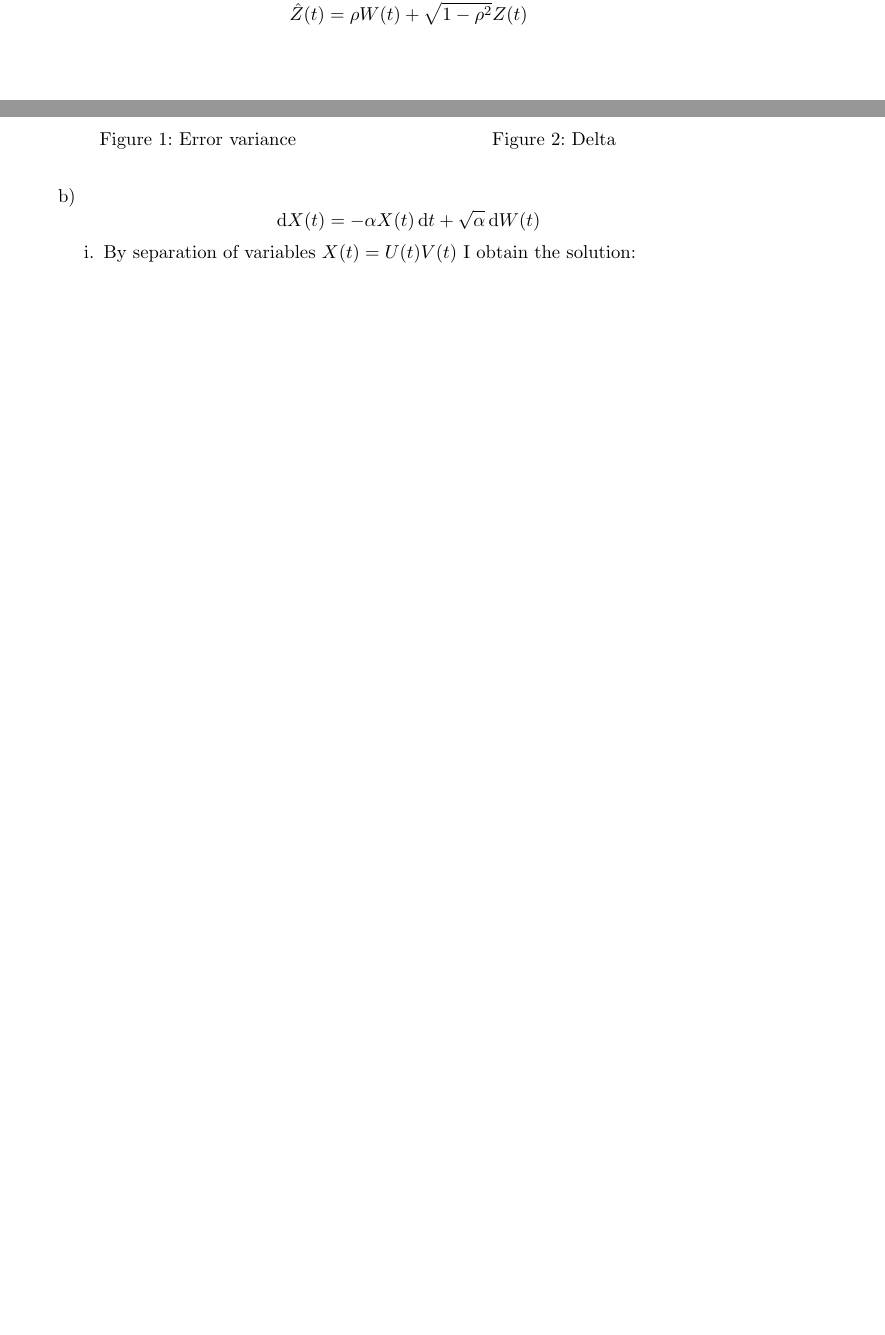
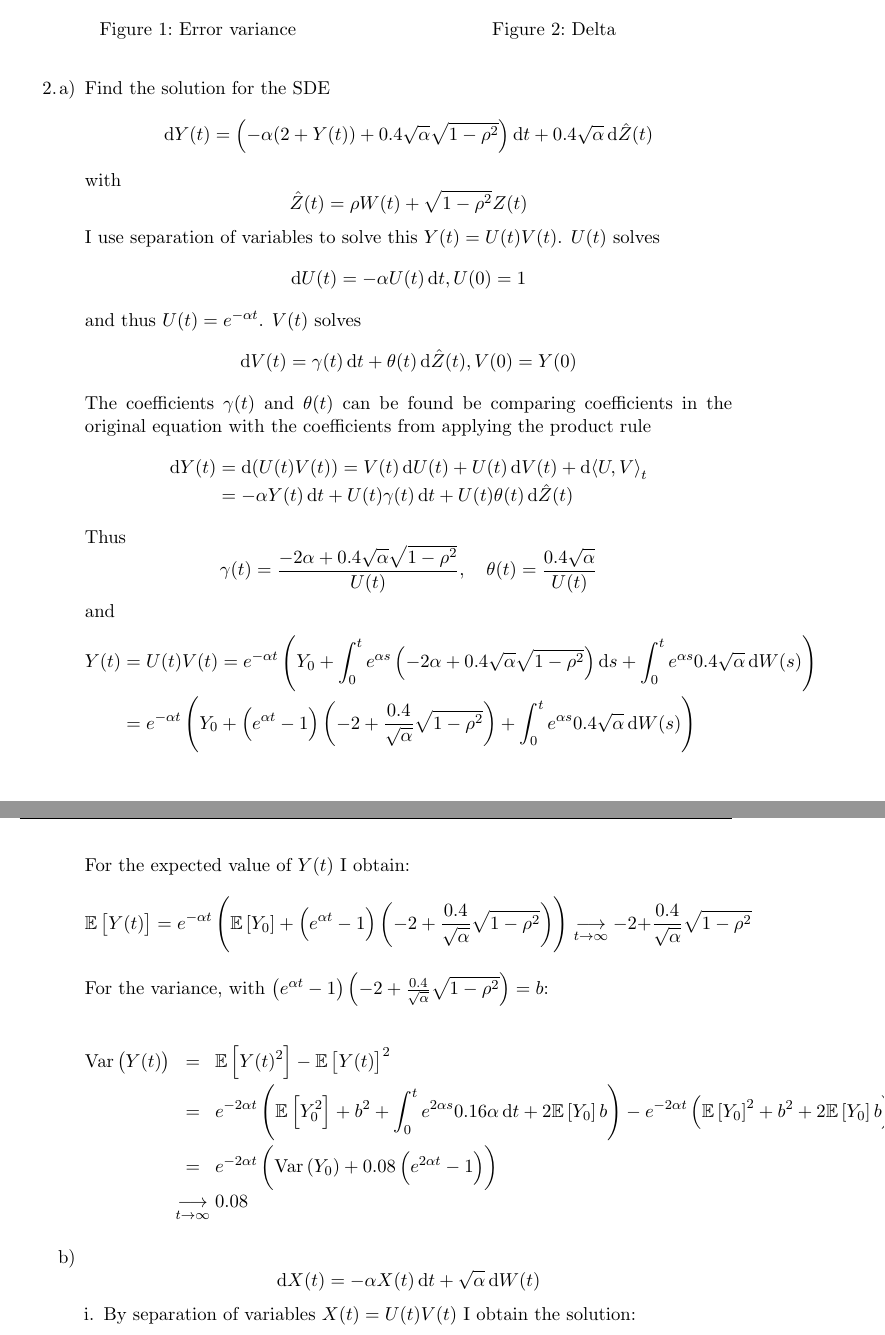
Before and after one commit to bschwb/cmsde, a LaTeX problem sheet (hw3/h3_sol.tex): two parts of pages 1 and 2 of 4 before the commit and two parts of pages 2 and 3 of 5 after it, joined at a grey line, cut so that both start at the same text, the shorter picture padded with empty space. Compiled offline with pdfLaTeX.

Commit message:
Add calculations for HW3 exercise 2a)

```diff
--- a/hw3/h3_sol.tex
+++ b/hw3/h3_sol.tex
@@ -91,7 +91,52 @@
 \item
 \begin{enumerate}[leftmargin=1em]
   \item
+    Find the solution for the SDE
+    \[\dif{}Y(t) = \left( -\alpha (2+Y(t)) + 0.4 \sqrt{\alpha} \sqrt{1-\rho^2}
+      \right) \dt + 0.4 \sqrt{\alpha} \dif{}\hat{Z}(t)\]
+    with
     \[\hat{Z}(t) = \rho W(t) + \sqrt{1-\rho^2} Z(t)\]
+    I use separation of variables to solve this $Y(t) = U(t)V(t)$.
+    $U(t)$ solves
+    \[ \dif{}U(t) = -\alpha U(t) \dt, U(0)=1\]
+    and thus $U(t) = e^{-\alpha t}$.
+    $V(t)$ solves
+    \[ \dif{}V(t) = \gamma(t)\dt + \theta(t)\dif{}\hat{Z}(t), V(0) = Y(0)\]
+    The coefficients $\gamma(t)$ and $\theta(t)$ can be found be comparing
+    coefficients in the original equation with the coefficients from applying
+    the product rule
+    \begin{IEEEeqnarray*}{rCl}
+    \dif{}Y(t) &=& \dif{}(U(t)V(t)) = V(t)\dif{}U(t) + U(t)\dif{}V(t) +
+    \dif\left<U,V\right>_t \\
+    &=& -\alpha Y(t) \dt + U(t) \gamma(t)\dt + U(t) \theta(t)\dif{}\hat{Z}(t)
+    \end{IEEEeqnarray*}
+    Thus
+    \[ \gamma(t) = \frac{-2\alpha+0.4\sqrt{\alpha}\sqrt{1-\rho^2}}{U(t)}, \quad
+    \theta(t) = \frac{0.4\sqrt{\alpha}}{U(t)}\]
+  and
+    \begin{IEEEeqnarray*}{rCl}
+  Y(t) &=& U(t)V(t) = e^{-\alpha t} \left( Y_0 + \int_0^t e^{\alpha s}\left(-2\alpha
+      + 0.4\sqrt{\alpha}\sqrt{1-\rho^2}\right)\ds + \int_0^t e^{\alpha s} 0.4
+      \sqrt{\alpha} \dW(s)\right) \\
+  &=& e^{-\alpha t} \left( Y_0 + \left(e^{\alpha t}-1\right)\left(-2
+      + \frac{0.4}{\sqrt{\alpha}}\sqrt{1-\rho^2}\right) + \int_0^t e^{\alpha s} 0.4 \sqrt{\alpha} \dW(s)\right)
+    \end{IEEEeqnarray*}
+    For the expected value of $Y(t)$ I obtain:
+    \[ \EV{Y(t)} = e^{-\alpha t}\left(  \EV{Y_0} + \left( e^{\alpha t} -1 \right)
+      \left( -2 + \frac{0.4}{\sqrt{\alpha}}\sqrt{1-\rho^2}\right)\right)
+      \underset{t\rightarrow\infty}{\longrightarrow} -2 + \frac{0.4}{\sqrt{\alpha}}\sqrt{1-\rho^2}\]
+    For the variance, with $\left( e^{\alpha t} - 1 \right)\left( -2 +
+      \frac{0.4}{\sqrt{\alpha}}\sqrt{1-\rho^2} \right) = b$:
+
+    \begin{IEEEeqnarray*}{rCl}
+      \Var{Y(t)} &=& \EV{Y(t)^2} - \EV{Y(t)}^2 \\
+      &=& e^{-2\alpha t} \left(\EV{Y_0^2} + b^2 + \int_0^t e^{2\alpha s} 0.16
+        \alpha \dt + 2 \EV{Y_0} b\right)
+      - e^{-2\alpha t} \left( \EV{Y_0}^2 + b^2 + 2 \EV{Y_0} b \right) \\
+      &=& e^{-2\alpha t} \left( \Var{Y_0} + 0.08 \left( e^{2\alpha t} -
+          1\right)\right) \\
+      &\underset{t\rightarrow\infty}{\longrightarrow}& 0.08
+    \end{IEEEeqnarray*}
 
   \item
     \[\dX = -\alpha X(t)\dt + \sqrt{\alpha} \dW(t)  \]
```
